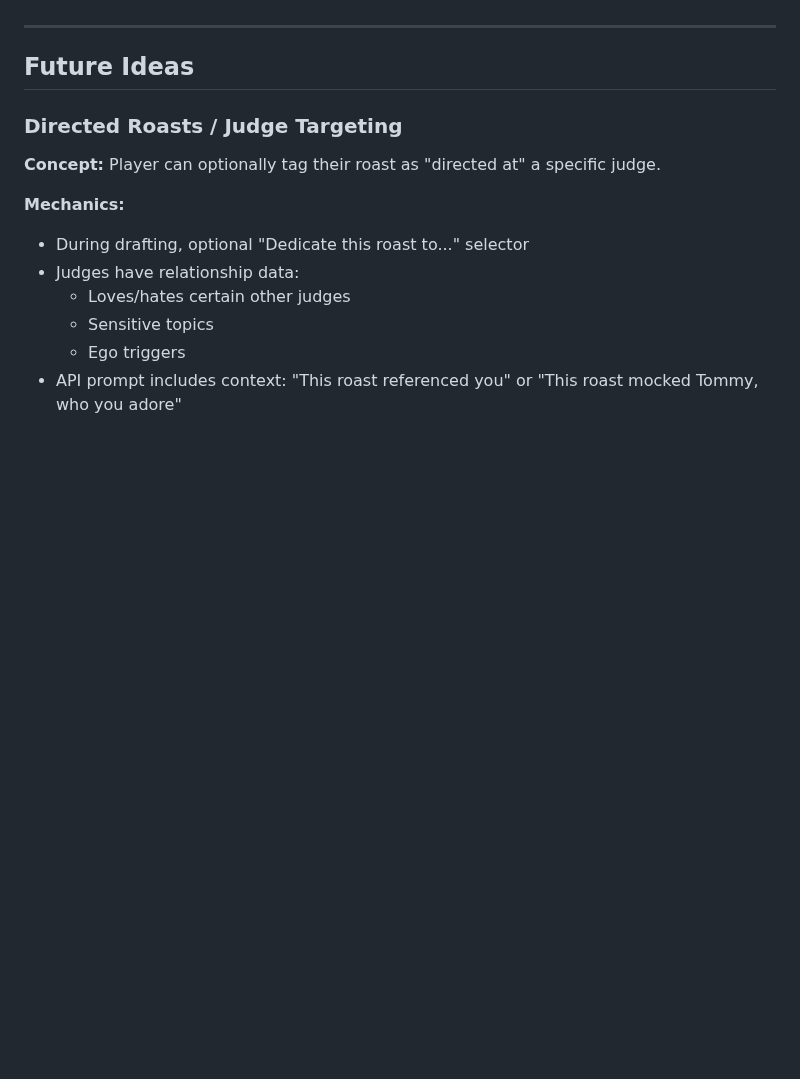
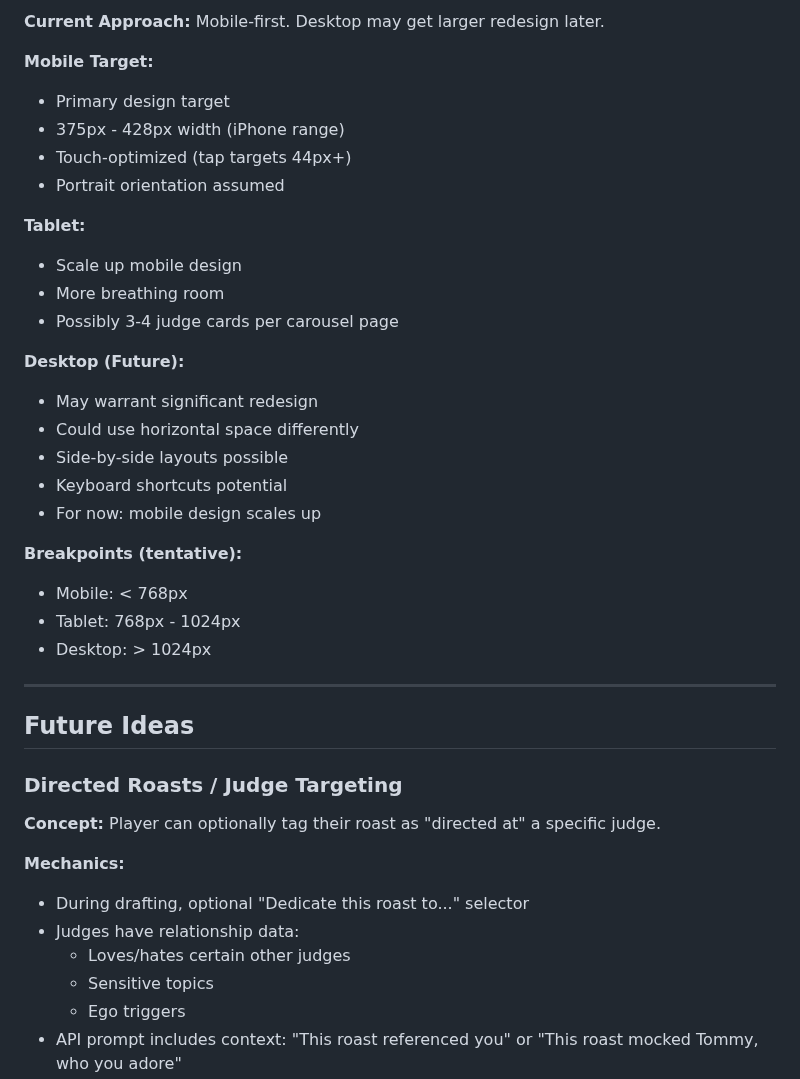
Before and after one commit to dasbeardo/ghostroast, a Markdown page: docs/ui-redesign-spec.md, the part around one of its changes. GitHub-like rendering; blank space fills up the shorter version.

```diff
--- a/docs/ui-redesign-spec.md
+++ b/docs/ui-redesign-spec.md
@@ -832,3 +928,27 @@ TBD - Define font choices for headings, body, special elements
+**Current Approach:** Mobile-first. Desktop may get larger redesign later.
+
+**Mobile Target:**
+- Primary design target
+- 375px - 428px width (iPhone range)
+- Touch-optimized (tap targets 44px+)
+- Portrait orientation assumed
+
+**Tablet:**
+- Scale up mobile design
+- More breathing room
+- Possibly 3-4 judge cards per carousel page
+
+**Desktop (Future):**
+- May warrant significant redesign
+- Could use horizontal space differently
+- Side-by-side layouts possible
+- Keyboard shortcuts potential
+- For now: mobile design scales up
+
+**Breakpoints (tentative):**
+- Mobile: < 768px
+- Tablet: 768px - 1024px
+- Desktop: > 1024px
 
 ---
 
```
Also changed, not shown: other parts of docs/ui-redesign-spec.md (+99 -3 lines).
